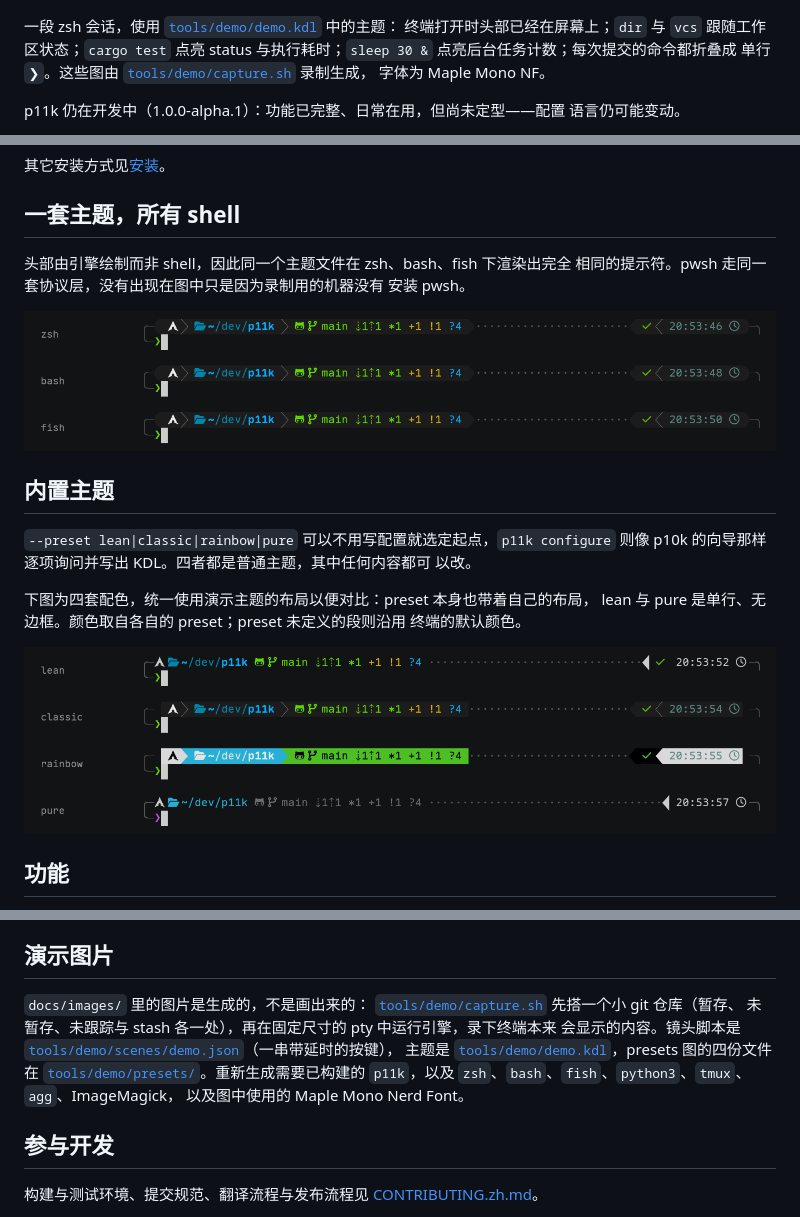
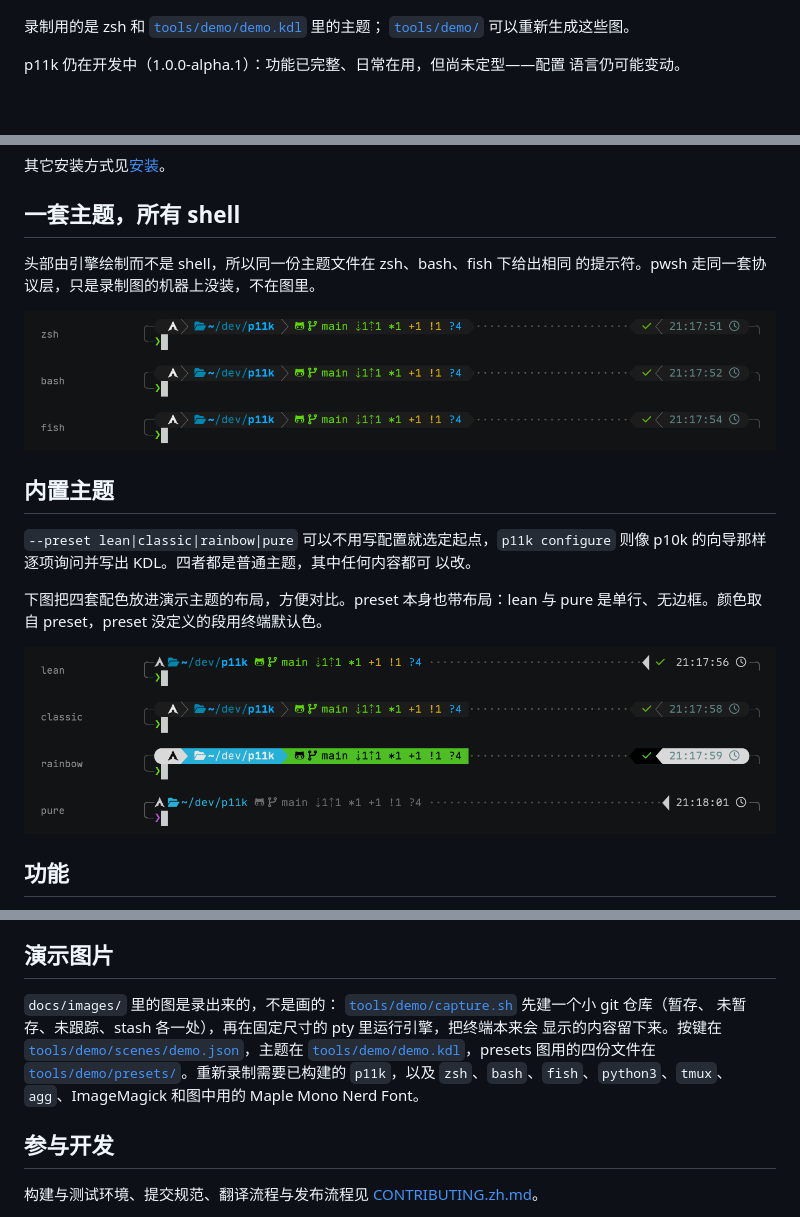
Before and after one commit to Qaaxaap/powerlevel11k, a Markdown page: README.zh.md, 3 parts joined by grey strips. Rendered like a GitHub page; pictures changed too: docs/images/presets.png, docs/images/shells.png; blank space fills up the shorter version.

```diff
--- a/README.zh.md
+++ b/README.zh.md
@@ -6,11 +6,8 @@
 
 ![p11k 在 zsh 中：git 状态、测试运行、后台任务、transient prompt](docs/images/demo.gif)
 
-一段 zsh 会话，使用 [`tools/demo/demo.kdl`](tools/demo/demo.kdl) 中的主题：
-终端打开时头部已经在屏幕上；`dir` 与 `vcs` 跟随工作区状态；`cargo test`
-点亮 status 与执行耗时；`sleep 30 &` 点亮后台任务计数；每次提交的命令都折叠成
-单行 `❯`。这些图由 [`tools/demo/capture.sh`](tools/demo/capture.sh) 录制生成，
-字体为 Maple Mono NF。
+录制用的是 zsh 和 [`tools/demo/demo.kdl`](tools/demo/demo.kdl) 里的主题；
+[`tools/demo/`](tools/demo) 可以重新生成这些图。
 
 p11k 仍在开发中（1.0.0-alpha.1）：功能已完整、日常在用，但尚未定型——配置
 语言仍可能变动。
@@ -33,9 +30,8 @@ nix run github:Qaaxaap/powerlevel11k -- --shell zsh   # 不安装、不配置
 
 ## 一套主题，所有 shell
 
-头部由引擎绘制而非 shell，因此同一个主题文件在 zsh、bash、fish 下渲染出完全
-相同的提示符。pwsh 走同一套协议层，没有出现在图中只是因为录制用的机器没有
-安装 pwsh。
+头部由引擎绘制而不是 shell，所以同一份主题文件在 zsh、bash、fish 下给出相同
+的提示符。pwsh 走同一套协议层，只是录制图的机器上没装，不在图里。
 
 ![同一主题在 zsh、bash、fish 下的渲染](docs/images/shells.png)
 
@@ -45,9 +41,8 @@ nix run github:Qaaxaap/powerlevel11k -- --shell zsh   # 不安装、不配置
 则像 p10k 的向导那样逐项询问并写出 KDL。四者都是普通主题，其中任何内容都可
 以改。
 
-下图为四套配色，统一使用演示主题的布局以便对比：preset 本身也带着自己的布局，
-lean 与 pure 是单行、无边框。颜色取自各自的 preset；preset 未定义的段则沿用
-终端的默认颜色。
+下图把四套配色放进演示主题的布局，方便对比。preset 本身也带布局：lean 与 pure
+是单行、无边框。颜色取自 preset，preset 没定义的段用终端默认色。
 
 ![lean、classic、rainbow、pure](docs/images/presets.png)
 
@@ -226,15 +221,15 @@ export GITSTATUS_DAEMON=/path/to/p11k-d
 
 ## 演示图片
 
-`docs/images/` 里的图片是生成的，不是画出来的：
-[`tools/demo/capture.sh`](tools/demo/capture.sh) 先搭一个小 git 仓库（暂存、
-未暂存、未跟踪与 stash 各一处），再在固定尺寸的 pty 中运行引擎，录下终端本来
-会显示的内容。镜头脚本是
-[`tools/demo/scenes/demo.json`](tools/demo/scenes/demo.json)（一串带延时的按键），
-主题是 [`tools/demo/demo.kdl`](tools/demo/demo.kdl)，presets 图的四份文件在
-[`tools/demo/presets/`](tools/demo/presets)。重新生成需要已构建的
-`p11k`，以及 `zsh`、`bash`、`fish`、`python3`、`tmux`、`agg`、ImageMagick，
-以及图中使用的 Maple Mono Nerd Font。
+`docs/images/` 里的图是录出来的，不是画的：
+[`tools/demo/capture.sh`](tools/demo/capture.sh) 先建一个小 git 仓库（暂存、
+未暂存、未跟踪、stash 各一处），再在固定尺寸的 pty 里运行引擎，把终端本来会
+显示的内容留下来。按键在
+[`tools/demo/scenes/demo.json`](tools/demo/scenes/demo.json)，主题在
+[`tools/demo/demo.kdl`](tools/demo/demo.kdl)，presets 图用的四份文件在
+[`tools/demo/presets/`](tools/demo/presets)。重新录制需要已构建的 `p11k`，以及
+`zsh`、`bash`、`fish`、`python3`、`tmux`、`agg`、ImageMagick 和图中用的
+Maple Mono Nerd Font。
 
 ## 参与开发
 
```
Also changed, not shown: other parts of README.zh.md (+1 -1 lines), README.md (+17 -23 lines), docs/images/demo.gif, 4 other files.
